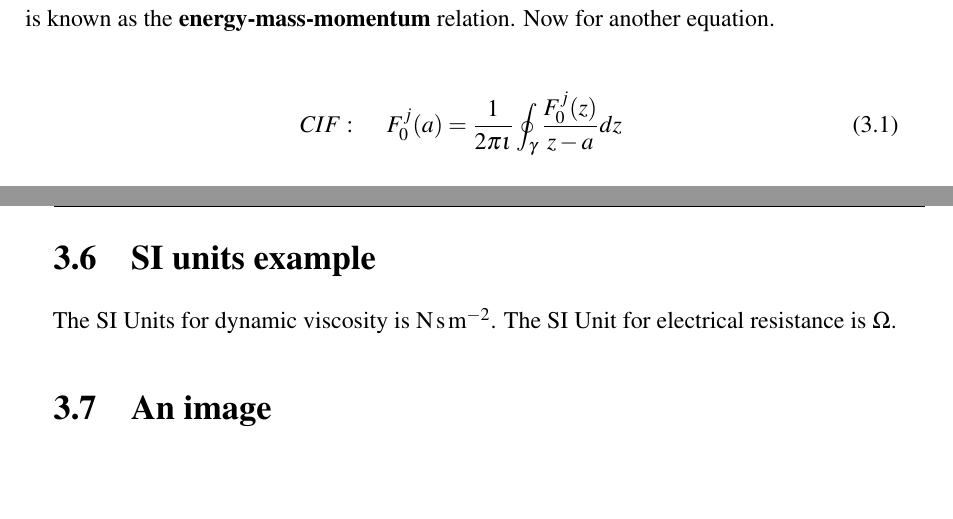
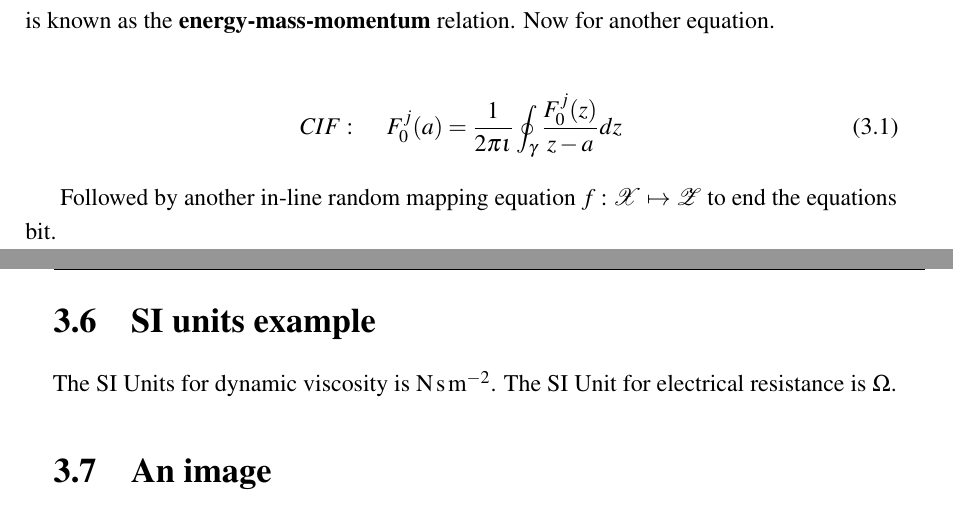
Before and after one commit to GR8DAN/coventry-thesis, a LaTeX thesis (thesis.tex, which reads Chapter3/chapter3.tex): two parts of pages 28 and 29 of 47, joined at a grey line, cut so that both start at the same text, the shorter picture padded with empty space. Compiled offline with pdfLaTeX.

Commit message:
Added another small maths example
Another simple in-line maths example

```diff
--- a/Chapter3/chapter3.tex
+++ b/Chapter3/chapter3.tex
@@ -110,6 +110,8 @@ The most famous equation in the world (as an in-line equation): $E^2 = (m_0c^2)^
 \begin{align}
 CIF: \hspace*{5mm}F_0^j(a) = \frac{1}{2\pi \iota} \oint_{\gamma} \frac{F_0^j(z)}{z - a} dz
 \end{align}
+
+Followed by another in-line random mapping equation $f:\mathcal{X}\mapsto\mathcal{Z}$ to end the equations bit.
 
 %Defining different nomenclature's for the nomenclature list
 \nomenclature[z-cif]{$CIF$}{Cauchy's Integral Formula}                  % first letter Z is for Acronyms
```
